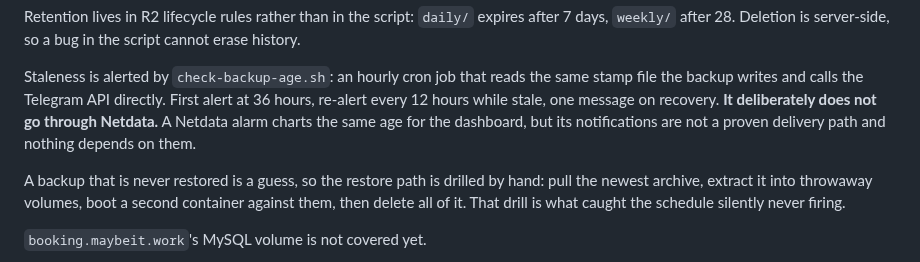
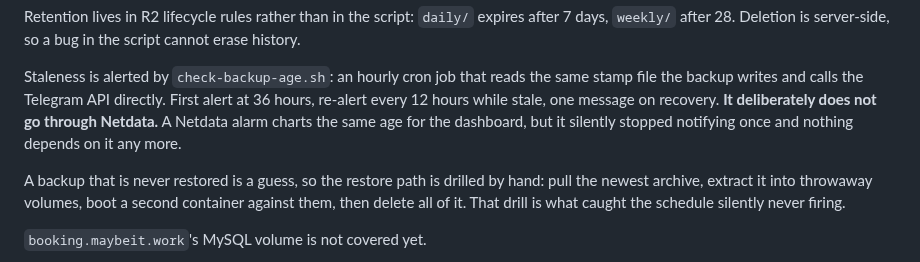
Before and after one commit to nineW0nW0n/homelab-but-the-home-is-silent, a Markdown page: README.md, the part around the change. Rendered like a GitHub page.

```diff
--- a/README.md
+++ b/README.md
@@ -233,8 +233,8 @@ Staleness is alerted by `check-backup-age.sh`: an hourly cron job that reads
 the same stamp file the backup writes and calls the Telegram API directly.
 First alert at 36 hours, re-alert every 12 hours while stale, one message on
 recovery. **It deliberately does not go through Netdata.** A Netdata alarm
-charts the same age for the dashboard, but its notifications are not a proven
-delivery path and nothing depends on them.
+charts the same age for the dashboard, but it silently stopped notifying
+once and nothing depends on it any more.
 
 A backup that is never restored is a guess, so the restore path is drilled by
 hand: pull the newest archive, extract it into throwaway volumes, boot a
```
Also changed, not shown: stacks/CLAUDE.md (+34 -21 lines).
